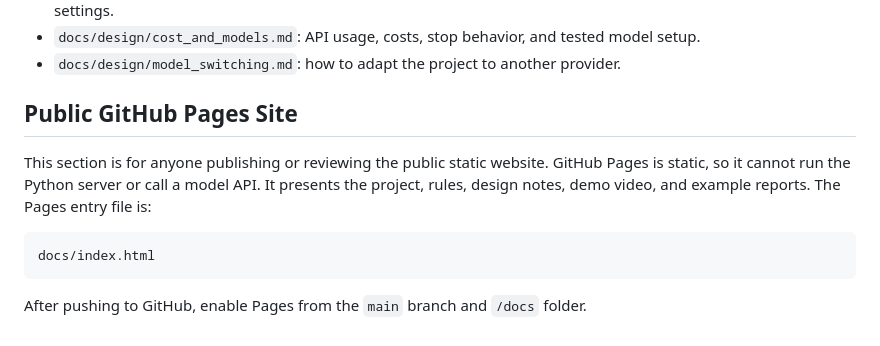
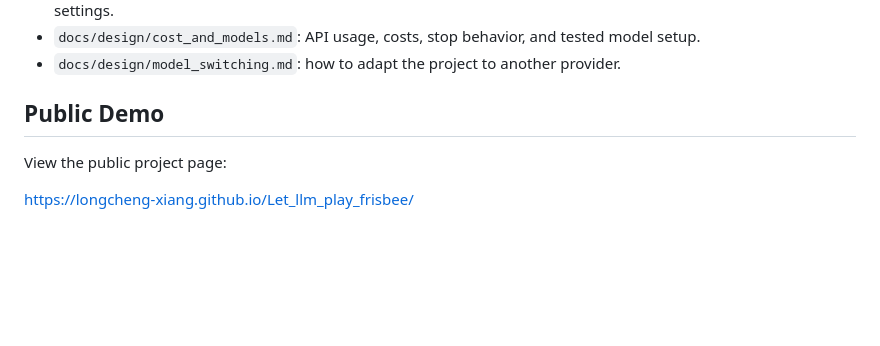
Before and after one commit to Longcheng-Xiang/Let_llm_play_frisbee, a Markdown page: README.md, the part around the change. Drawn GitHub-style; blank space fills up the shorter version.

Commit message:
Simplify public demo section

````diff
--- a/README.md
+++ b/README.md
@@ -136,12 +136,8 @@ Start with `docs/design/README.md` if you want to understand the design before r
 - `docs/design/cost_and_models.md`: API usage, costs, stop behavior, and tested model setup.
 - `docs/design/model_switching.md`: how to adapt the project to another provider.
 
-## Public GitHub Pages Site
+## Public Demo
 
-This section is for anyone publishing or reviewing the public static website. GitHub Pages is static, so it cannot run the Python server or call a model API. It presents the project, rules, design notes, demo video, and example reports. The Pages entry file is:
+View the public project page:
 
-```text
-docs/index.html
-```
-
-After pushing to GitHub, enable Pages from the `main` branch and `/docs` folder.
+https://longcheng-xiang.github.io/Let_llm_play_frisbee/
````
